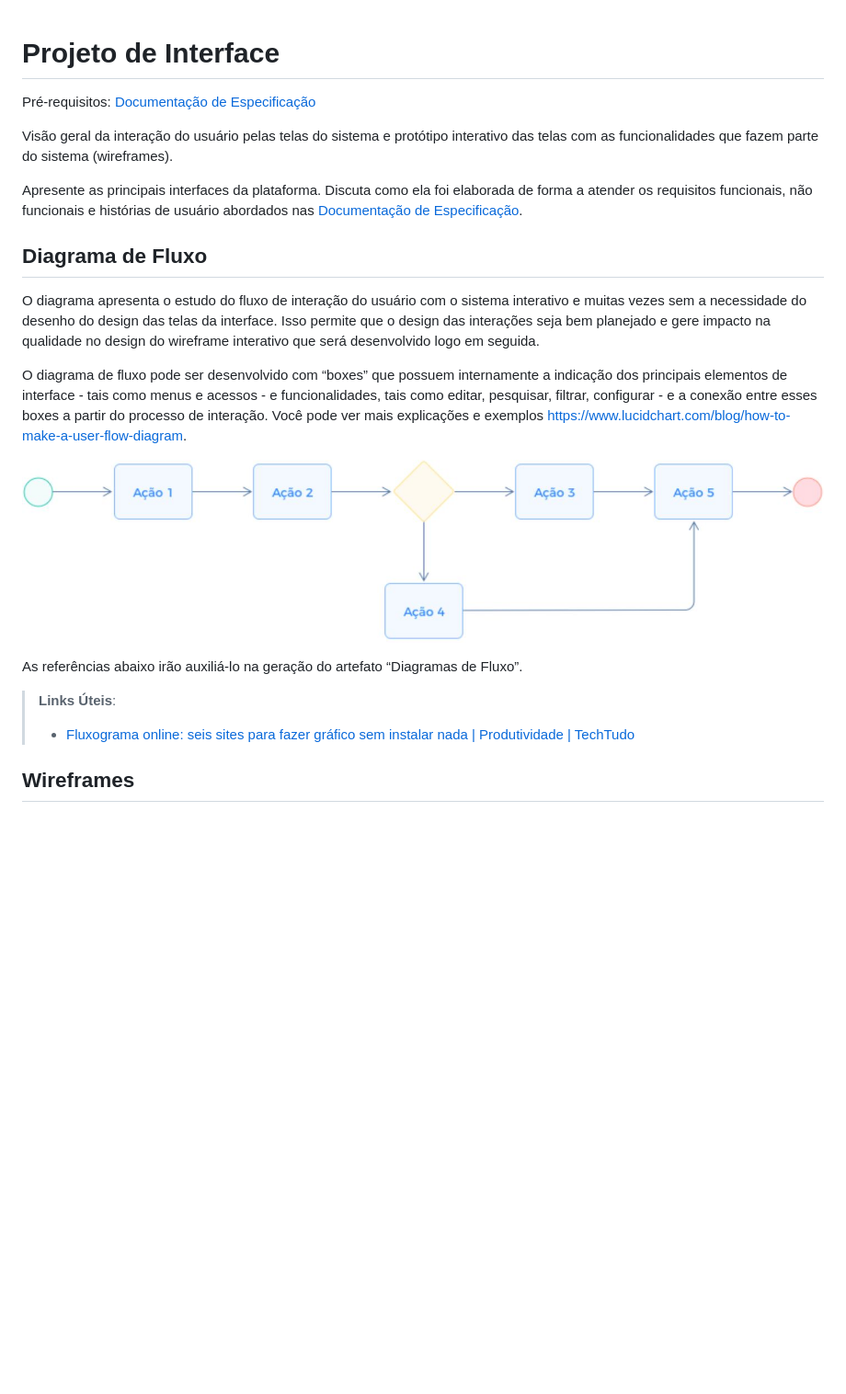
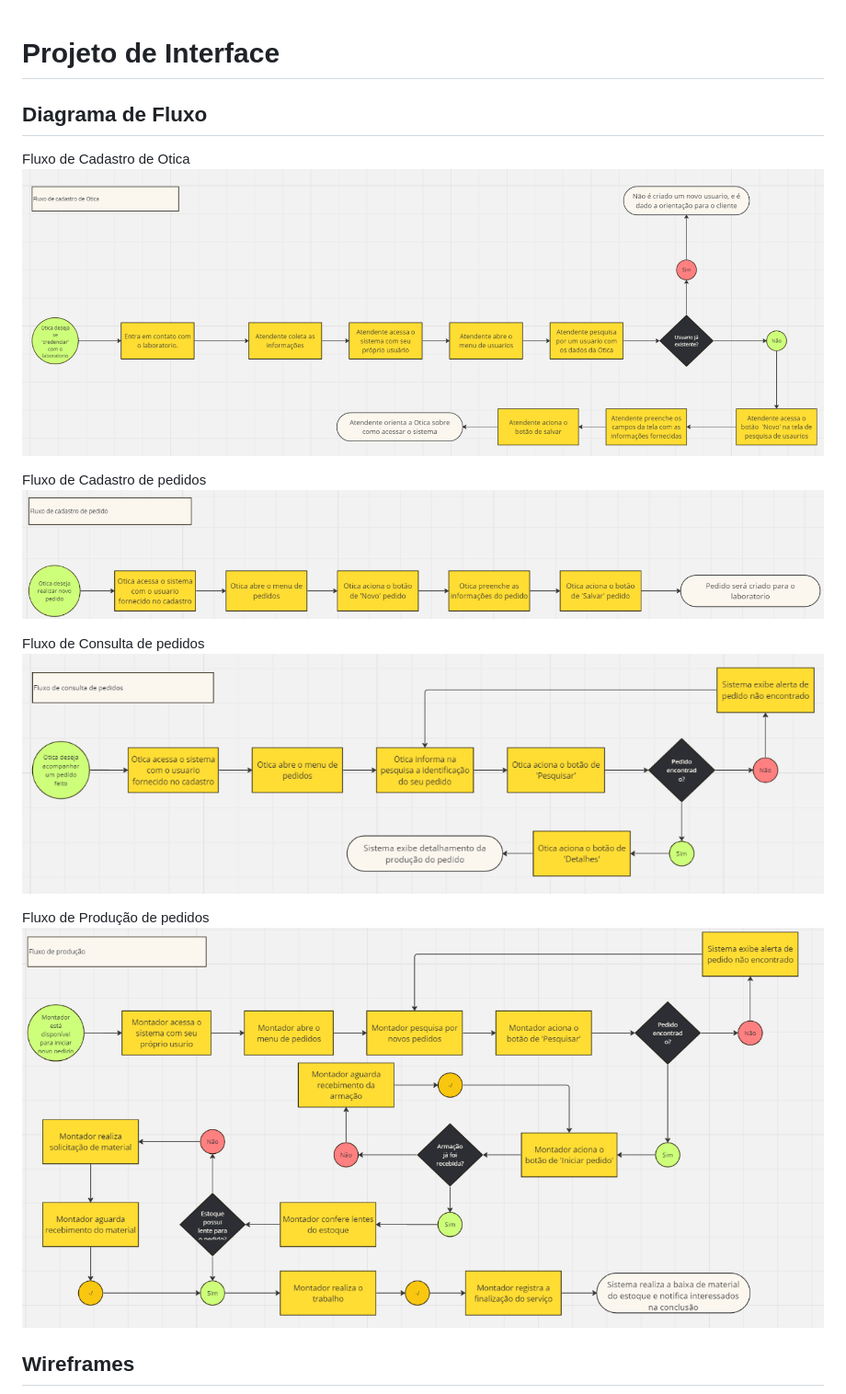
Before and after one commit to anaidsantiago/pmv-ads-2024-1-e2-proj-int-t3-grupo01, a Markdown page: docs/04-Projeto de Interface.md, the part around the change. Shown: that part at 92% size. Drawn GitHub-style; pictures changed too: docs/img/CadastroPedidos.png (added), docs/img/CadastroUsuario.png (added), docs/img/ConsultaPedido.png (added); blank space fills up the shorter version.

Commit message:
Adicionar diagrama de fluxos

```diff
--- a/docs/04-Projeto de Interface.md
+++ b/docs/04-Projeto de Interface.md
@@ -1,24 +1,19 @@
 
 # Projeto de Interface
 
-<span style="color:red">Pré-requisitos: <a href="2-Especificação do Projeto.md"> Documentação de Especificação</a></span>
-
-Visão geral da interação do usuário pelas telas do sistema e protótipo interativo das telas com as funcionalidades que fazem parte do sistema (wireframes).
-
- Apresente as principais interfaces da plataforma. Discuta como ela foi elaborada de forma a atender os requisitos funcionais, não funcionais e histórias de usuário abordados nas <a href="2-Especificação do Projeto.md"> Documentação de Especificação</a>.
-
 ## Diagrama de Fluxo
 
-O diagrama apresenta o estudo do fluxo de interação do usuário com o sistema interativo e  muitas vezes sem a necessidade do desenho do design das telas da interface. Isso permite que o design das interações seja bem planejado e gere impacto na qualidade no design do wireframe interativo que será desenvolvido logo em seguida.
+Fluxo de Cadastro de Otica
+![Exemplo de Diagrama de Fluxo](img/CadastroUsuario.png)
 
-O diagrama de fluxo pode ser desenvolvido com “boxes” que possuem internamente a indicação dos principais elementos de interface - tais como menus e acessos - e funcionalidades, tais como editar, pesquisar, filtrar, configurar - e a conexão entre esses boxes a partir do processo de interação. Você pode ver mais explicações e exemplos https://www.lucidchart.com/blog/how-to-make-a-user-flow-diagram.
+Fluxo de Cadastro de pedidos
+![Exemplo de Diagrama de Fluxo](img/CadastroPedidos.png)
 
-![Exemplo de Diagrama de Fluxo](img/diagramafluxo2.jpg)
+Fluxo de Consulta de pedidos
+![Exemplo de Diagrama de Fluxo](img/ConsultaPedido.png)
 
-As referências abaixo irão auxiliá-lo na geração do artefato “Diagramas de Fluxo”.
-
-> **Links Úteis**:
-> - [Fluxograma online: seis sites para fazer gráfico sem instalar nada | Produtividade | TechTudo](https://www.techtudo.com.br/listas/2019/03/fluxograma-online-seis-sites-para-fazer-grafico-sem-instalar-nada.ghtml)
+Fluxo de Produção de pedidos
+![Exemplo de Diagrama de Fluxo](img/Producao.png)
 
 ## Wireframes
 
```
